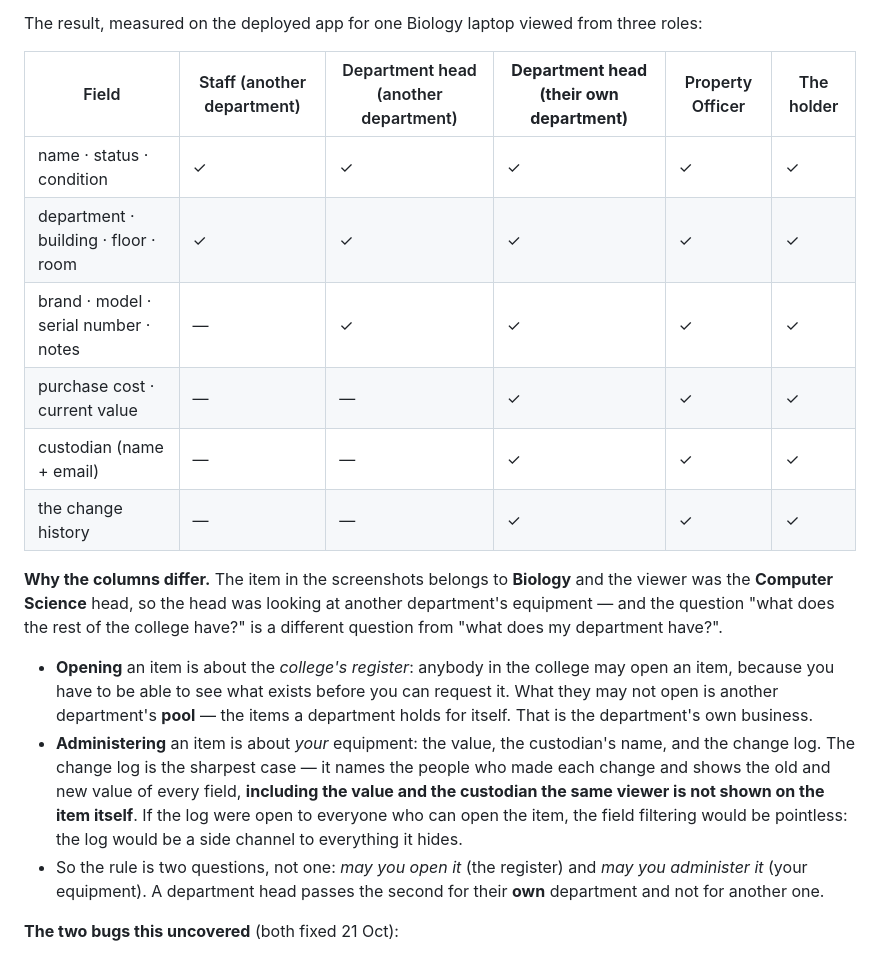
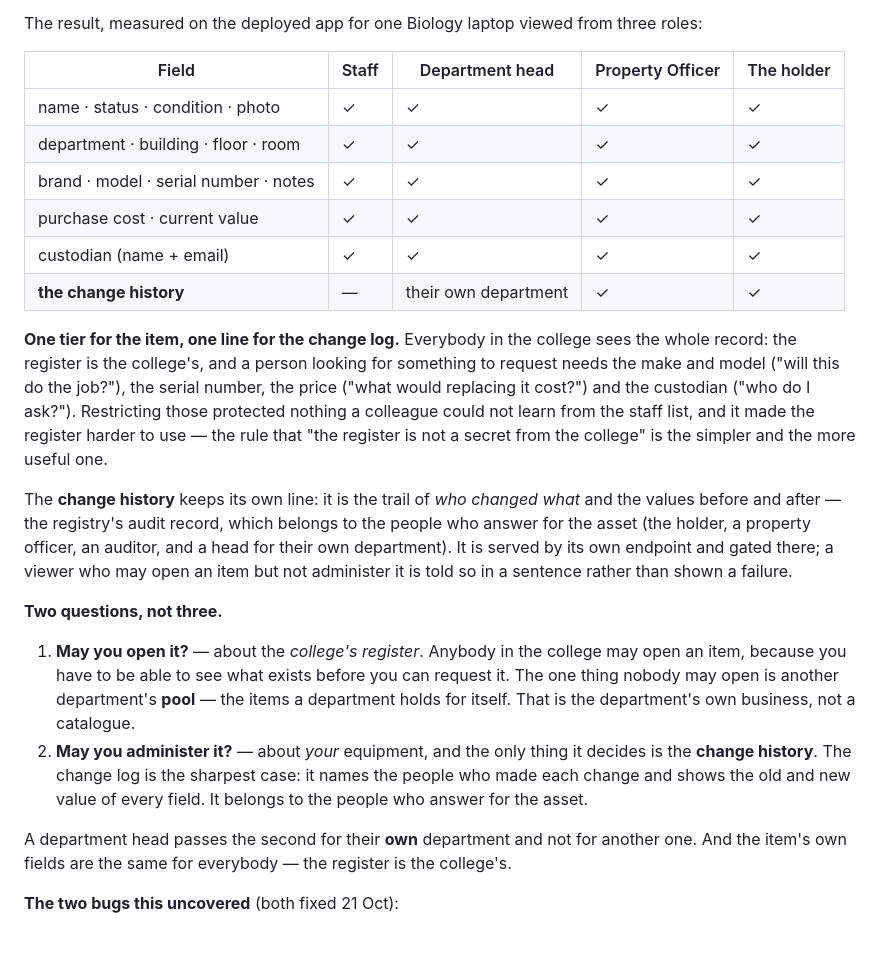
Before and after one commit to Hayredin950/cncs_property_management_system, a Markdown page: docs/KNOWLEDGE-BASE.md, the part around the change. Rendered like a GitHub page.

Commit message:
docs: one tier for the item, one line for the change log

```diff
--- a/docs/KNOWLEDGE-BASE.md
+++ b/docs/KNOWLEDGE-BASE.md
@@ -173,20 +173,25 @@ What a person sees of an item is decided by **two** questions, and until 21 Oct
 
 The result, measured on the deployed app for one Biology laptop viewed from three roles:
 
-| Field | Staff (another department) | Department head (another department) | **Department head (their own department)** | Property Officer | The holder |
-|---|---|---|---|---|---|
-| name · status · condition | ✓ | ✓ | ✓ | ✓ | ✓ |
-| department · building · floor · room | ✓ | ✓ | ✓ | ✓ | ✓ |
-| brand · model · serial number · notes | — | ✓ | ✓ | ✓ | ✓ |
-| purchase cost · current value | — | — | ✓ | ✓ | ✓ |
-| custodian (name + email) | — | — | ✓ | ✓ | ✓ |
-| the change history | — | — | ✓ | ✓ | ✓ |
+| Field | Staff | Department head | Property Officer | The holder |
+|---|---|---|---|---|
+| name · status · condition · photo | ✓ | ✓ | ✓ | ✓ |
+| department · building · floor · room | ✓ | ✓ | ✓ | ✓ |
+| brand · model · serial number · notes | ✓ | ✓ | ✓ | ✓ |
+| purchase cost · current value | ✓ | ✓ | ✓ | ✓ |
+| custodian (name + email) | ✓ | ✓ | ✓ | ✓ |
+| **the change history** | — | their own department | ✓ | ✓ |
 
-**Why the columns differ.** The item in the screenshots belongs to **Biology** and the viewer was the **Computer Science** head, so the head was looking at another department's equipment — and the question "what does the rest of the college have?" is a different question from "what does my department have?".
+**One tier for the item, one line for the change log.** Everybody in the college sees the whole record: the register is the college's, and a person looking for something to request needs the make and model ("will this do the job?"), the serial number, the price ("what would replacing it cost?") and the custodian ("who do I ask?"). Restricting those protected nothing a colleague could not learn from the staff list, and it made the register harder to use — the rule that "the register is not a secret from the college" is the simpler and the more useful one.
 
-- **Opening** an item is about the *college's register*: anybody in the college may open an item, because you have to be able to see what exists before you can request it. What they may not open is another department's **pool** — the items a department holds for itself. That is the department's own business.
-- **Administering** an item is about *your* equipment: the value, the custodian's name, and the change log. The change log is the sharpest case — it names the people who made each change and shows the old and new value of every field, **including the value and the custodian the same viewer is not shown on the item itself**. If the log were open to everyone who can open the item, the field filtering would be pointless: the log would be a side channel to everything it hides.
-- So the rule is two questions, not one: *may you open it* (the register) and *may you administer it* (your equipment). A department head passes the second for their **own** department and not for another one.
+The **change history** keeps its own line: it is the trail of *who changed what* and the values before and after — the registry's audit record, which belongs to the people who answer for the asset (the holder, a property officer, an auditor, and a head for their own department). It is served by its own endpoint and gated there; a viewer who may open an item but not administer it is told so in a sentence rather than shown a failure.
+
+**Two questions, not three.**
+
+1. **May you open it?** — about the *college's register*. Anybody in the college may open an item, because you have to be able to see what exists before you can request it. The one thing nobody may open is another department's **pool** — the items a department holds for itself. That is the department's own business, not a catalogue.
+2. **May you administer it?** — about *your* equipment, and the only thing it decides is the **change history**. The change log is the sharpest case: it names the people who made each change and shows the old and new value of every field. It belongs to the people who answer for the asset.
+
+A department head passes the second for their **own** department and not for another one. And the item's own fields are the same for everybody — the register is the college's.
 
 **The two bugs this uncovered** (both fixed 21 Oct):
 1. The page gated whole **sections** on one flag — "does this payload carry the custodian?" — so a head whose payload carried the make and model but not the custodian got a page with **no Specs section at all**, even though the data was in the response. That is where the brand went.
```
